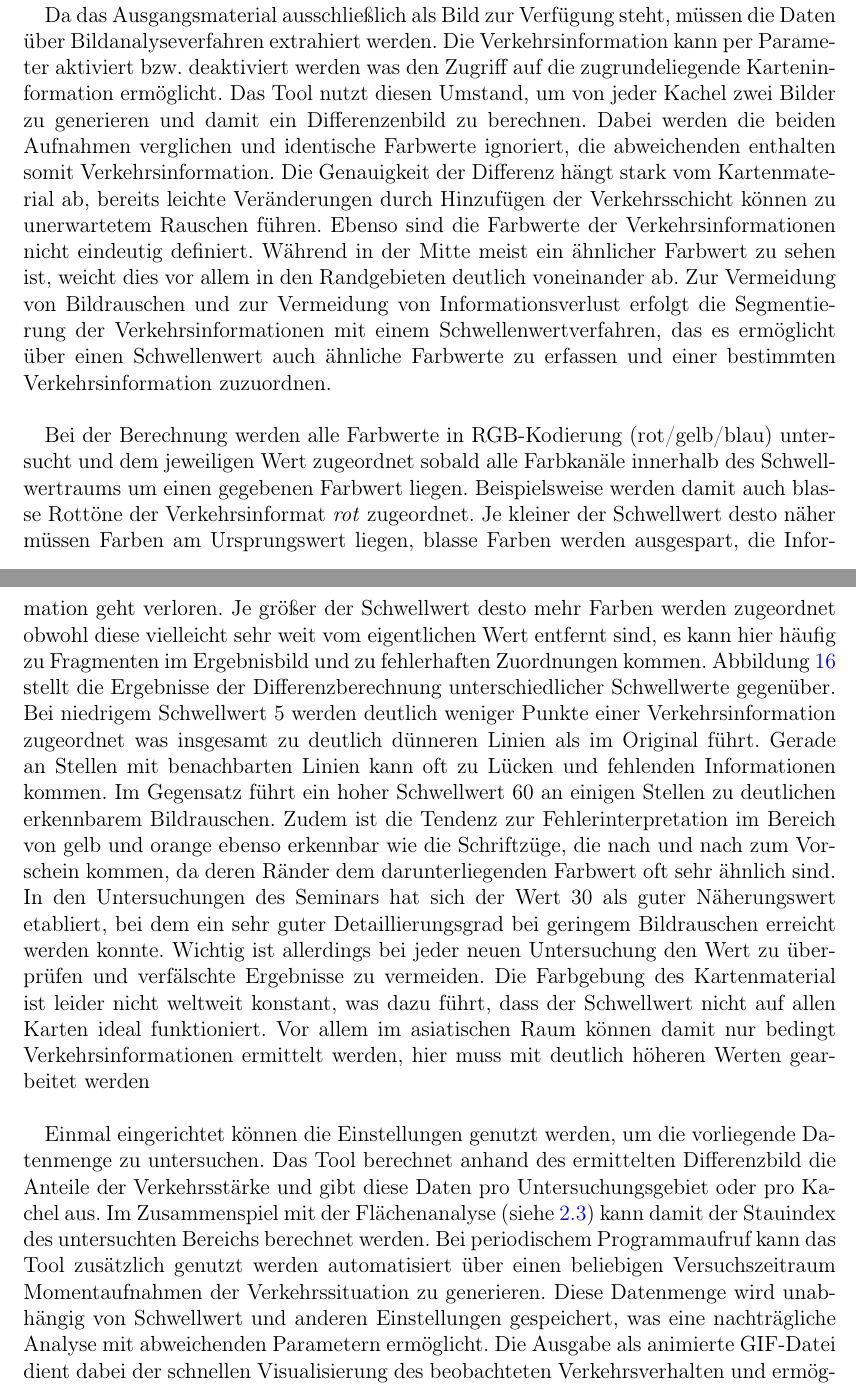
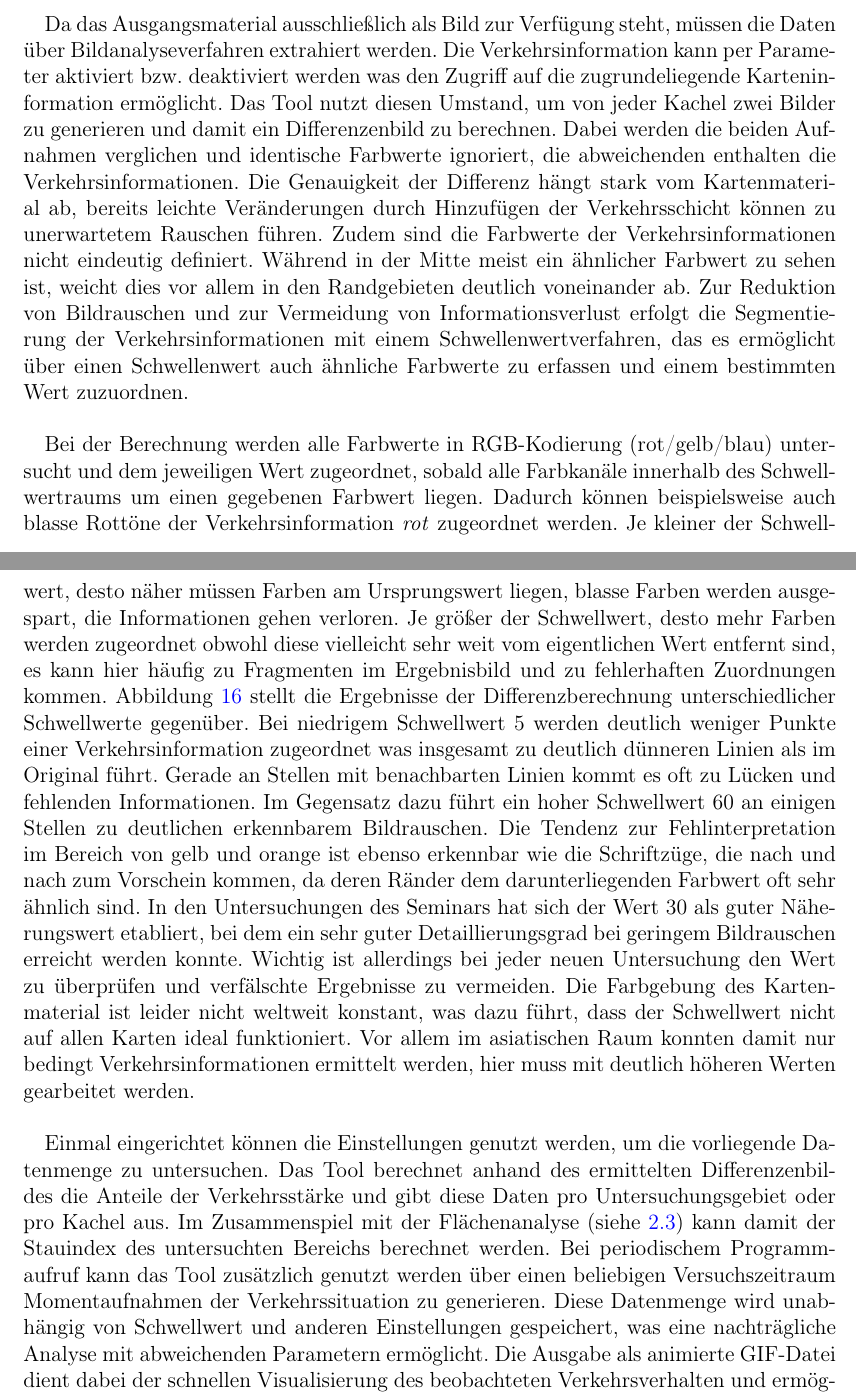
Before and after one commit to curbaczek/traffic-index, a LaTeX document (report/report.tex, which reads report/report_implementation.tex): two parts of pages 10 and 11 of 29, joined at a grey line, cut so that both start at the same text. Compiled offline with pdfLaTeX.

Commit message:
Add some minor fixes in implementation chapter

```diff
--- a/report/report_implementation.tex
+++ b/report/report_implementation.tex
@@ -85,11 +85,11 @@ Beide Kartendienste arbeiten mit der Mercator-Projektion, wodurch das eingesetzt
     \label{fig:berlin_traffic}
 \end{figure}
 
-Da das Ausgangsmaterial ausschließlich als Bild zur Verfügung steht, müssen die Daten über Bildanalyseverfahren extrahiert werden. Die Verkehrsinformation kann per Parameter aktiviert bzw. deaktiviert werden was den Zugriff auf die zugrundeliegende Karteninformation ermöglicht. Das Tool nutzt diesen Umstand, um von jeder Kachel zwei Bilder zu generieren und damit ein Differenzenbild zu berechnen. Dabei werden die beiden Aufnahmen verglichen und identische Farbwerte ignoriert, die abweichenden enthalten somit Verkehrsinformation. Die Genauigkeit der Differenz hängt stark vom Kartenmaterial ab, bereits leichte Veränderungen durch Hinzufügen der Verkehrsschicht können zu unerwartetem Rauschen führen. Ebenso sind die Farbwerte der Verkehrsinformationen nicht eindeutig definiert. Während in der Mitte meist ein ähnlicher Farbwert zu sehen ist, weicht dies vor allem in den Randgebieten deutlich voneinander ab. Zur Vermeidung von Bildrauschen und zur Vermeidung von Informationsverlust erfolgt die Segmentierung der Verkehrsinformationen mit einem Schwellenwertverfahren, das es ermöglicht über einen Schwellenwert auch ähnliche Farbwerte zu erfassen und einer bestimmten Verkehrsinformation zuzuordnen.\\
+Da das Ausgangsmaterial ausschließlich als Bild zur Verfügung steht, müssen die Daten über Bildanalyseverfahren extrahiert werden. Die Verkehrsinformation kann per Parameter aktiviert bzw. deaktiviert werden was den Zugriff auf die zugrundeliegende Karteninformation ermöglicht. Das Tool nutzt diesen Umstand, um von jeder Kachel zwei Bilder zu generieren und damit ein Differenzenbild zu berechnen. Dabei werden die beiden Aufnahmen verglichen und identische Farbwerte ignoriert, die abweichenden enthalten die Verkehrsinformationen. Die Genauigkeit der Differenz hängt stark vom Kartenmaterial ab, bereits leichte Veränderungen durch Hinzufügen der Verkehrsschicht können zu unerwartetem Rauschen führen. Zudem sind die Farbwerte der Verkehrsinformationen nicht eindeutig definiert. Während in der Mitte meist ein ähnlicher Farbwert zu sehen ist, weicht dies vor allem in den Randgebieten deutlich voneinander ab. Zur Reduktion von Bildrauschen und zur Vermeidung von Informationsverlust erfolgt die Segmentierung der Verkehrsinformationen mit einem Schwellenwertverfahren, das es ermöglicht über einen Schwellenwert auch ähnliche Farbwerte zu erfassen und einem bestimmten Wert zuzuordnen.\\
 
-Bei der Berechnung werden alle Farbwerte in RGB-Kodierung (rot/gelb/blau) untersucht und dem jeweiligen Wert zugeordnet sobald alle Farbkanäle innerhalb des Schwellwertraums um einen gegebenen Farbwert liegen. Beispielsweise werden damit auch blasse Rottöne der Verkehrsinformat \textit{rot} zugeordnet. Je kleiner der Schwellwert desto näher müssen Farben am Ursprungswert liegen, blasse Farben werden ausgespart, die Information geht verloren. Je größer der Schwellwert desto mehr Farben werden zugeordnet obwohl diese vielleicht sehr weit vom eigentlichen Wert entfernt sind, es kann hier häufig zu Fragmenten im Ergebnisbild und zu fehlerhaften Zuordnungen kommen. Abbildung~\ref{fig:uebersicht_verkehrszustaende} stellt die Ergebnisse der Differenzberechnung unterschiedlicher Schwellwerte gegenüber. Bei niedrigem Schwellwert 5 werden deutlich weniger Punkte einer Verkehrsinformation zugeordnet was insgesamt zu deutlich dünneren Linien als im Original führt. Gerade an Stellen mit benachbarten Linien kann oft zu Lücken und fehlenden Informationen kommen. Im Gegensatz führt ein hoher Schwellwert 60 an einigen Stellen zu deutlichen erkennbarem Bildrauschen. Zudem ist die Tendenz zur Fehlerinterpretation im Bereich von gelb und orange ebenso erkennbar wie die Schriftzüge, die nach und nach zum Vorschein kommen, da deren Ränder dem darunterliegenden Farbwert oft sehr ähnlich sind. In den Untersuchungen des Seminars hat sich der Wert 30 als guter Näherungswert etabliert, bei dem ein sehr guter Detaillierungsgrad bei geringem Bildrauschen erreicht werden konnte. Wichtig ist allerdings bei jeder neuen Untersuchung den Wert zu überprüfen und verfälschte Ergebnisse zu vermeiden. Die Farbgebung des Kartenmaterial ist leider nicht weltweit konstant, was dazu führt, dass der Schwellwert nicht auf allen Karten ideal funktioniert. Vor allem im asiatischen Raum können damit nur bedingt Verkehrsinformationen ermittelt werden, hier muss mit deutlich höheren Werten gearbeitet werden\\
+Bei der Berechnung werden alle Farbwerte in RGB-Kodierung (rot/gelb/blau) untersucht und dem jeweiligen Wert zugeordnet, sobald alle Farbkanäle innerhalb des Schwellwertraums um einen gegebenen Farbwert liegen. Dadurch können beispielsweise auch blasse Rottöne der Verkehrsinformation \textit{rot} zugeordnet werden. Je kleiner der Schwellwert, desto näher müssen Farben am Ursprungswert liegen, blasse Farben werden ausgespart, die Informationen gehen verloren. Je größer der Schwellwert, desto mehr Farben werden zugeordnet obwohl diese vielleicht sehr weit vom eigentlichen Wert entfernt sind, es kann hier häufig zu Fragmenten im Ergebnisbild und zu fehlerhaften Zuordnungen kommen. Abbildung~\ref{fig:uebersicht_verkehrszustaende} stellt die Ergebnisse der Differenzberechnung unterschiedlicher Schwellwerte gegenüber. Bei niedrigem Schwellwert 5 werden deutlich weniger Punkte einer Verkehrsinformation zugeordnet was insgesamt zu deutlich dünneren Linien als im Original führt. Gerade an Stellen mit benachbarten Linien kommt es oft zu Lücken und fehlenden Informationen. Im Gegensatz dazu führt ein hoher Schwellwert 60 an einigen Stellen zu deutlichen erkennbarem Bildrauschen. Die Tendenz zur Fehlinterpretation im Bereich von gelb und orange ist ebenso erkennbar wie die Schriftzüge, die nach und nach zum Vorschein kommen, da deren Ränder dem darunterliegenden Farbwert oft sehr ähnlich sind. In den Untersuchungen des Seminars hat sich der Wert 30 als guter Näherungswert etabliert, bei dem ein sehr guter Detaillierungsgrad bei geringem Bildrauschen erreicht werden konnte. Wichtig ist allerdings bei jeder neuen Untersuchung den Wert zu überprüfen und verfälschte Ergebnisse zu vermeiden. Die Farbgebung des Kartenmaterial ist leider nicht weltweit konstant, was dazu führt, dass der Schwellwert nicht auf allen Karten ideal funktioniert. Vor allem im asiatischen Raum konnten damit nur bedingt Verkehrsinformationen ermittelt werden, hier muss mit deutlich höheren Werten gearbeitet werden.\\
 
-Einmal eingerichtet können die Einstellungen genutzt werden, um die vorliegende Datenmenge zu untersuchen. Das Tool berechnet anhand des ermittelten Differenzbild die Anteile der Verkehrsstärke und gibt diese Daten pro Untersuchungsgebiet oder pro Kachel aus. Im Zusammenspiel mit der Flächenanalyse (siehe \ref{sec:area-analysis}) kann damit der Stauindex des untersuchten Bereichs berechnet werden. Bei periodischem Programmaufruf kann das Tool zusätzlich genutzt werden automatisiert über einen beliebigen Versuchszeitraum Momentaufnahmen der Verkehrssituation zu generieren. Diese Datenmenge wird unabhängig von Schwellwert und anderen Einstellungen gespeichert, was eine nachträgliche Analyse mit abweichenden Parametern ermöglicht. Die Ausgabe als animierte GIF-Datei dient dabei der schnellen Visualisierung des beobachteten Verkehrsverhalten und ermöglicht erste Rückschlüsse auf Ursachen und Problembereiche. Der CSV-Export ermöglicht die weitere Verarbeitung und Untersuchung in anderen Softwareprodukten.
+Einmal eingerichtet können die Einstellungen genutzt werden, um die vorliegende Datenmenge zu untersuchen. Das Tool berechnet anhand des ermittelten Differenzenbildes die Anteile der Verkehrsstärke und gibt diese Daten pro Untersuchungsgebiet oder pro Kachel aus. Im Zusammenspiel mit der Flächenanalyse (siehe \ref{sec:area-analysis}) kann damit der Stauindex des untersuchten Bereichs berechnet werden. Bei periodischem Programmaufruf kann das Tool zusätzlich genutzt werden über einen beliebigen Versuchszeitraum Momentaufnahmen der Verkehrssituation zu generieren. Diese Datenmenge wird unabhängig von Schwellwert und anderen Einstellungen gespeichert, was eine nachträgliche Analyse mit abweichenden Parametern ermöglicht. Die Ausgabe als animierte GIF-Datei dient dabei der schnellen Visualisierung des beobachteten Verkehrsverhalten und ermöglicht erste Rückschlüsse auf Ursachen und Problembereiche. Der CSV-Export ermöglicht die weitere Verarbeitung und Untersuchung in anderen Softwareprodukten.
 
 \begin{figure}
 \begin{tabular}{@{}cc@{}}
```
Also changed, not shown: report/report_implementation.tex (4 more changed lines).
